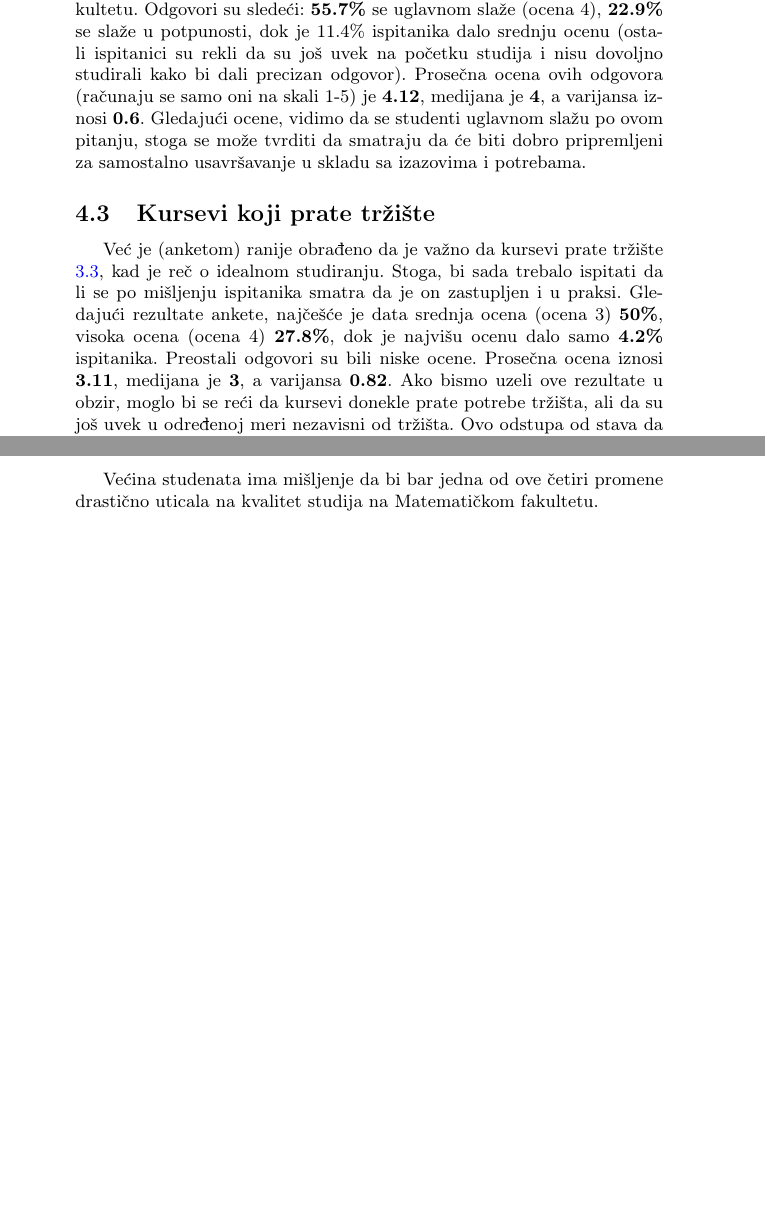
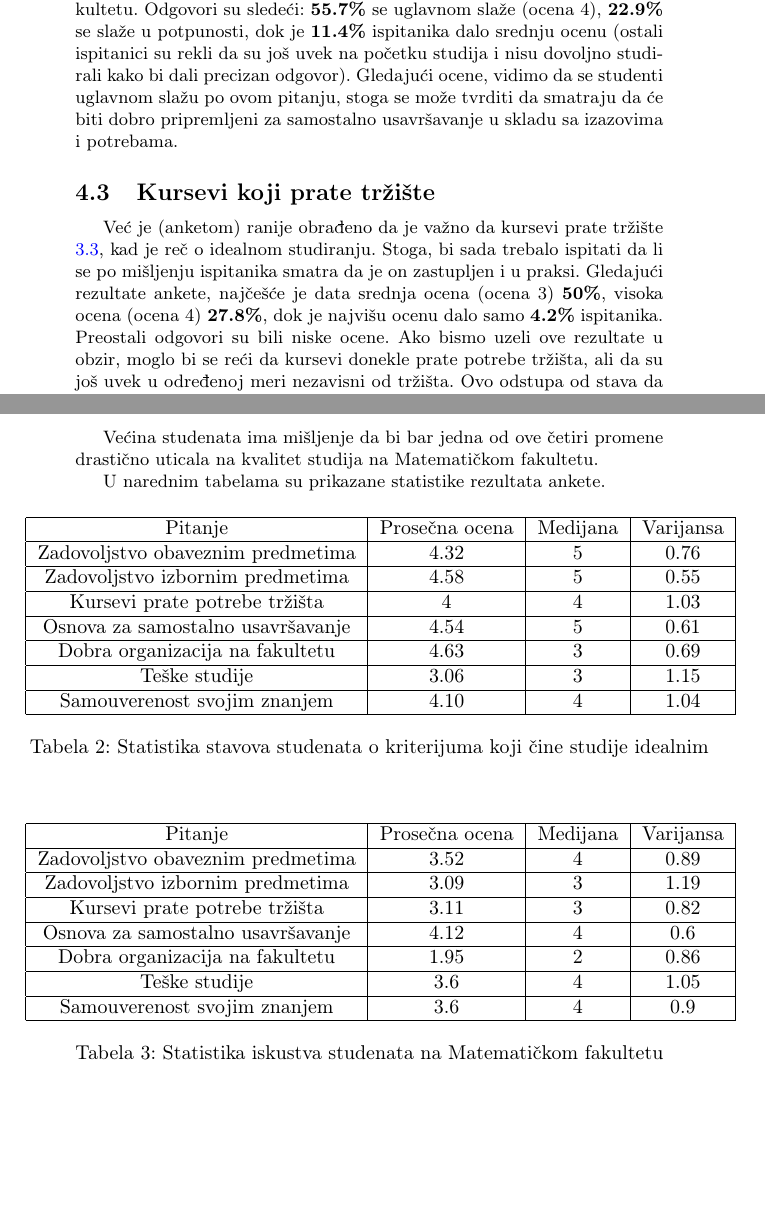
Before and after one commit to zdavid01/IdealneStudije, a LaTeX document (IdealneStudije.tex): two parts of pages 8 and 11 of 11, joined at a grey line, cut so that both start at the same text, the shorter picture padded with empty space. Compiled offline with pdfLaTeX.

Commit message:
Add new pdf

```diff
--- a/IdealneStudije.tex
+++ b/IdealneStudije.tex
@@ -221,13 +221,13 @@ U analizi dostupnosti materijala i literature na fakultetu, rezultati pokazuju r
 \subsection{Osnova za samostalno usavršavanje}
 \label{subsec:usavršavanje_iskustva}
 Većina studenata se izjasnila da idealne studije moraju adekvatno spremiti studenta za dalje, samostalno, usavršavanje \ref{subsec:usavršavanje_stavovi}. Sada treba ispitati koliko studenata smatra da je ovaj trend prisutan i na Matematičkom fakultetu.
-Odgovori su sledeći: \textbf{55.7\%} se uglavnom slaže (ocena 4), \textbf{22.9\%} se slaže u potpunosti, dok je 11.4\% ispitanika dalo srednju ocenu (ostali ispitanici su rekli da su još uvek na početku studija i nisu dovoljno studirali kako bi dali precizan odgovor). Prosečna ocena ovih odgovora (računaju se samo oni na skali 1-5) je \textbf{4.12}, medijana je \textbf{4}, a varijansa iznosi \textbf{0.6}. Gledajući ocene, vidimo da se studenti uglavnom slažu po ovom pitanju, stoga se može tvrditi da smatraju da će biti dobro pripremljeni za samostalno usavršavanje u skladu sa izazovima i potrebama.
+Odgovori su sledeći: \textbf{55.7\%} se uglavnom slaže (ocena 4), \textbf{22.9\%} se slaže u potpunosti, dok je \textbf{11.4\%} ispitanika dalo srednju ocenu (ostali ispitanici su rekli da su još uvek na početku studija i nisu dovoljno studirali kako bi dali precizan odgovor). Gledajući ocene, vidimo da se studenti uglavnom slažu po ovom pitanju, stoga se može tvrditi da smatraju da će biti dobro pripremljeni za samostalno usavršavanje u skladu sa izazovima i potrebama.
 
 
 \subsection{Kursevi koji prate tržište}
 \label{subsec:tržište_iskustva}
 
-Već je (anketom) ranije obrađeno da je važno da kursevi prate tržište \ref{subsec:tržište_stavovi}, kad je reč o idealnom studiranju. Stoga, bi sada trebalo ispitati da li se po mišljenju ispitanika smatra da je on zastupljen i u praksi. Gledajući rezultate ankete, najčešće je data srednja ocena (ocena 3) \textbf{50\%}, visoka ocena (ocena 4) \textbf{27.8\%}, dok je najvišu ocenu dalo samo \textbf{4.2\%} ispitanika. Preostali odgovori su bili niske ocene. Prosečna ocena iznosi \textbf{3.11}, medijana je \textbf{3}, a varijansa \textbf{0.82}. Ako bismo uzeli ove rezultate u obzir, moglo bi se reći da kursevi donekle prate potrebe tržišta, ali da su još uvek u određenoj meri nezavisni od tržišta. Ovo odstupa od stava da kursevi treba da budu usklađeni sa tržištem kako bi studije bile smatrane idealnim.
+Već je (anketom) ranije obrađeno da je važno da kursevi prate tržište \ref{subsec:tržište_stavovi}, kad je reč o idealnom studiranju. Stoga, bi sada trebalo ispitati da li se po mišljenju ispitanika smatra da je on zastupljen i u praksi. Gledajući rezultate ankete, najčešće je data srednja ocena (ocena 3) \textbf{50\%}, visoka ocena (ocena 4) \textbf{27.8\%}, dok je najvišu ocenu dalo samo \textbf{4.2\%} ispitanika. Preostali odgovori su bili niske ocene. Ako bismo uzeli ove rezultate u obzir, moglo bi se reći da kursevi donekle prate potrebe tržišta, ali da su još uvek u određenoj meri nezavisni od tržišta. Ovo odstupa od stava da kursevi treba da budu usklađeni sa tržištem kako bi studije bile smatrane idealnim.
 
 \subsection{Organizacija fakulteta i kurseva}
 \label{subsec:organizacija_iskustva}
@@ -303,6 +303,41 @@ Omogućiti odvojeno polaganje teorije i praktičnog ispita & 3\\ \hline
 \end{center}
 \end{table}
 
+
 Većina studenata ima mišljenje da bi bar jedna od ove četiri promene drastično uticala na kvalitet studija na Matematičkom fakultetu.
 
-\end{document}
+
+U narednim tabelama su prikazane statistike rezultata ankete.
+
+
+\begin{table}[h!]
+\begin{center}
+\begin{tabular}{|c|c|c|c|} \hline
+Pitanje & Prosečna ocena & Medijana & Varijansa \\ \hline
+Zadovoljstvo obaveznim predmetima & 4.32 & 5 & 0.76\\ \hline
+Zadovoljstvo izbornim predmetima & 4.58 & 5 & 0.55\\ \hline
+Kursevi prate potrebe tržišta & 4 & 4 & 1.03\\ \hline
+Osnova za samostalno usavršavanje & 4.54 & 5 & 0.61\\ \hline
+Dobra organizacija na fakultetu & 4.63 & 3 & 0.69 \\ \hline
+Teške studije & 3.06 & 3 & 1.15 \\ \hline
+Samouverenost svojim znanjem & 4.10 & 4 & 1.04 \\ \hline
+\end{tabular}
+\label{tab:tabela1}
+\caption{Statistika stavova studenata o kriterijuma koji čine studije idealnim}
+\end{center}
+\end{table}
+
+\begin{table}[h!]
+\begin{center}
+\begin{tabular}{|c|c|c|c|} \hline
+Pitanje & Prosečna ocena & Medijana & Varijansa \\ \hline
+Zadovoljstvo obaveznim predmetima & 3.52 & 4 & 0.89\\ \hline
+Zadovoljstvo izbornim predmetima & 3.09 & 3 & 1.19\\ \hline
+Kursevi prate potrebe tržišta & 3.11 & 3 & 0.82\\ \hline
+Osnova za samostalno usavršavanje & 4.12 & 4 & 0.6\\ \hline
+Dobra organizacija na fakultetu & 1.95 & 2 & 0.86 \\ \hline
+Teške studije & 3.6 & 4 & 1.05 \\ \hline
+Samouverenost svojim znanjem & 3.6 & 4 & 0.9 \\ \hline
+\end{tabular}
+\label{tab:tabela1}
+\caption{Statistika iskustva studenata na Matematičkom fakultetu}
```
Also changed, not shown: IdealneStudije.pdf, PovratneInformacijeMatf.png (deleted), SamouverenostStudenataMatf.png (deleted), IdealneStudije.tex (40 more changed lines).
